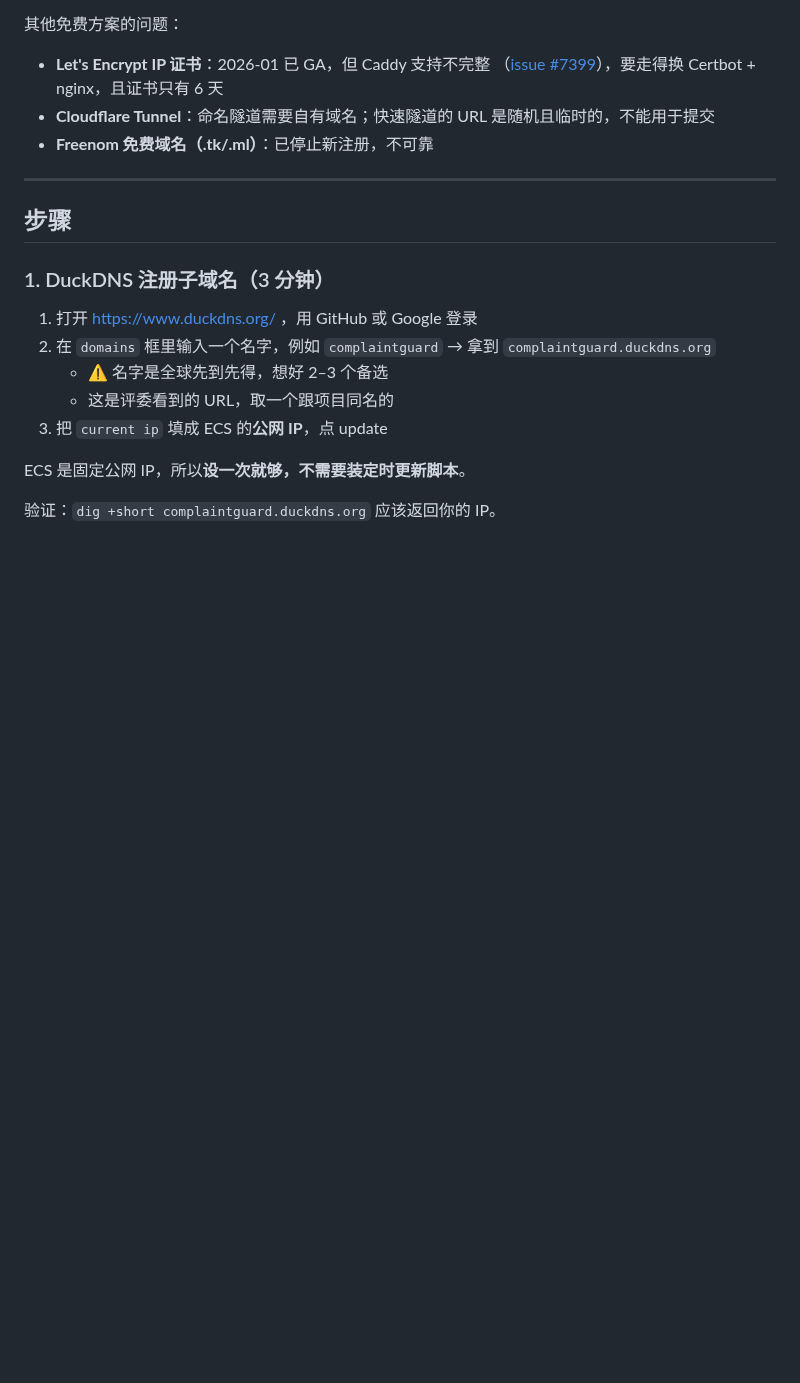
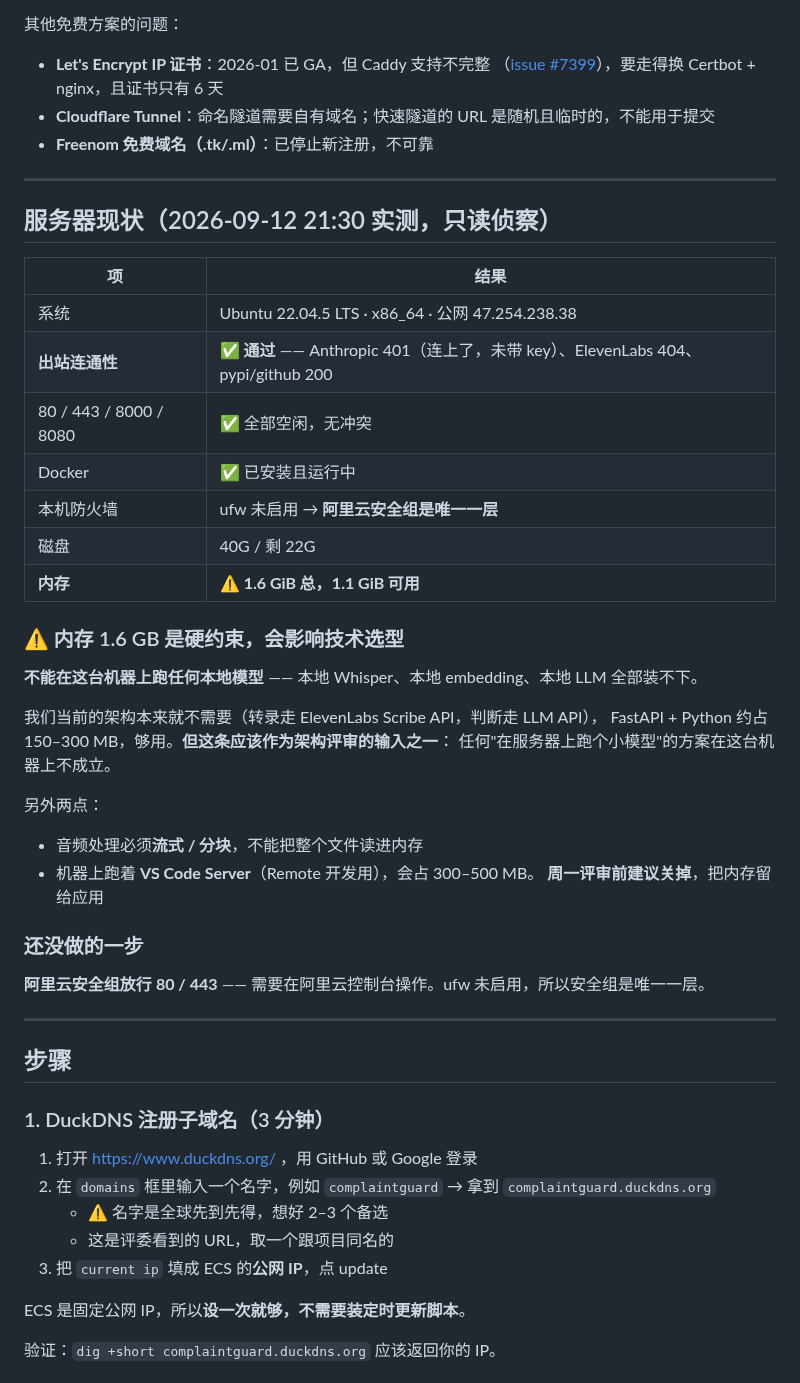
Before and after one commit to linether/ai-in-business-hackathon, a Markdown page: docs/deploy.md, the part around the change. GitHub-like rendering; blank space fills up the shorter version.

Commit message:
Record verified server state, including a 1.6 GB memory ceiling
Outbound connectivity passes, Docker is present and the ports are free,
so self-hosting is viable. The memory ceiling is an architecture input
rather than a deployment detail: nothing that runs a local model fits on
this box, which our API-based transcription approach already respects.

Co-Authored-By: Claude Opus 5 <noreply@anthropic.com>

```diff
--- a/docs/deploy.md
+++ b/docs/deploy.md
@@ -28,6 +28,38 @@
   （[issue #7399](https://github.com/caddyserver/caddy/issues/7399)），要走得换 Certbot + nginx，且证书只有 6 天
 - **Cloudflare Tunnel**：命名隧道需要自有域名；快速隧道的 URL 是随机且临时的，不能用于提交
 - **Freenom 免费域名（.tk/.ml）**：已停止新注册，不可靠
+
+---
+
+## 服务器现状（2026-09-12 21:30 实测，只读侦察）
+
+| 项 | 结果 |
+| --- | --- |
+| 系统 | Ubuntu 22.04.5 LTS · x86_64 · 公网 47.254.238.38 |
+| **出站连通性** | ✅ **通过** —— Anthropic 401（连上了，未带 key）、ElevenLabs 404、pypi/github 200 |
+| 80 / 443 / 8000 / 8080 | ✅ 全部空闲，无冲突 |
+| Docker | ✅ 已安装且运行中 |
+| 本机防火墙 | ufw 未启用 → **阿里云安全组是唯一一层** |
+| 磁盘 | 40G / 剩 22G |
+| **内存** | ⚠️ **1.6 GiB 总，1.1 GiB 可用** |
+
+### ⚠️ 内存 1.6 GB 是硬约束，会影响技术选型
+
+**不能在这台机器上跑任何本地模型** —— 本地 Whisper、本地 embedding、本地 LLM 全部装不下。
+
+我们当前的架构本来就不需要（转录走 ElevenLabs Scribe API，判断走 LLM API），
+FastAPI + Python 约占 150–300 MB，够用。**但这条应该作为架构评审的输入之一**：
+任何"在服务器上跑个小模型"的方案在这台机器上不成立。
+
+另外两点：
+
+- 音频处理必须**流式 / 分块**，不能把整个文件读进内存
+- 机器上跑着 **VS Code Server**（Remote 开发用），会占 300–500 MB。
+  **周一评审前建议关掉**，把内存留给应用
+
+### 还没做的一步
+
+**阿里云安全组放行 80 / 443** —— 需要在阿里云控制台操作。ufw 未启用，所以安全组是唯一一层。
 
 ---
 
```
